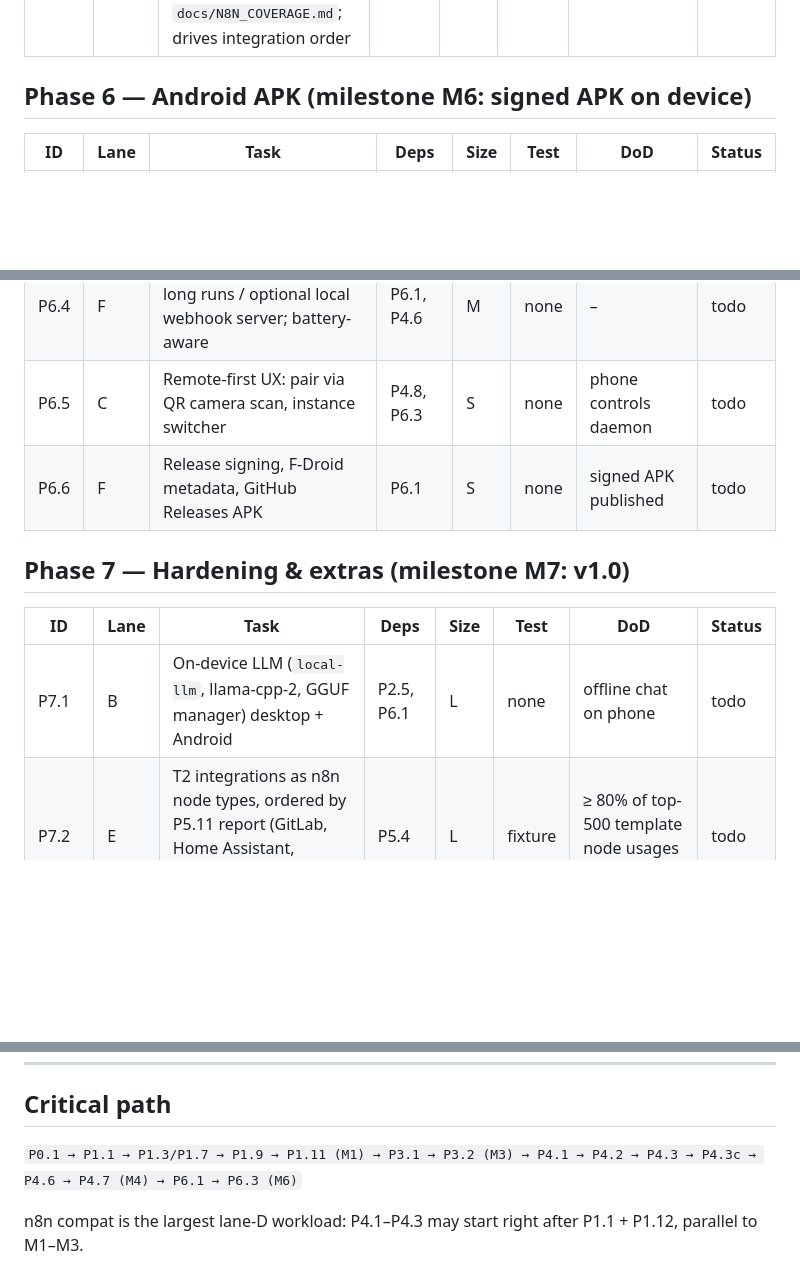
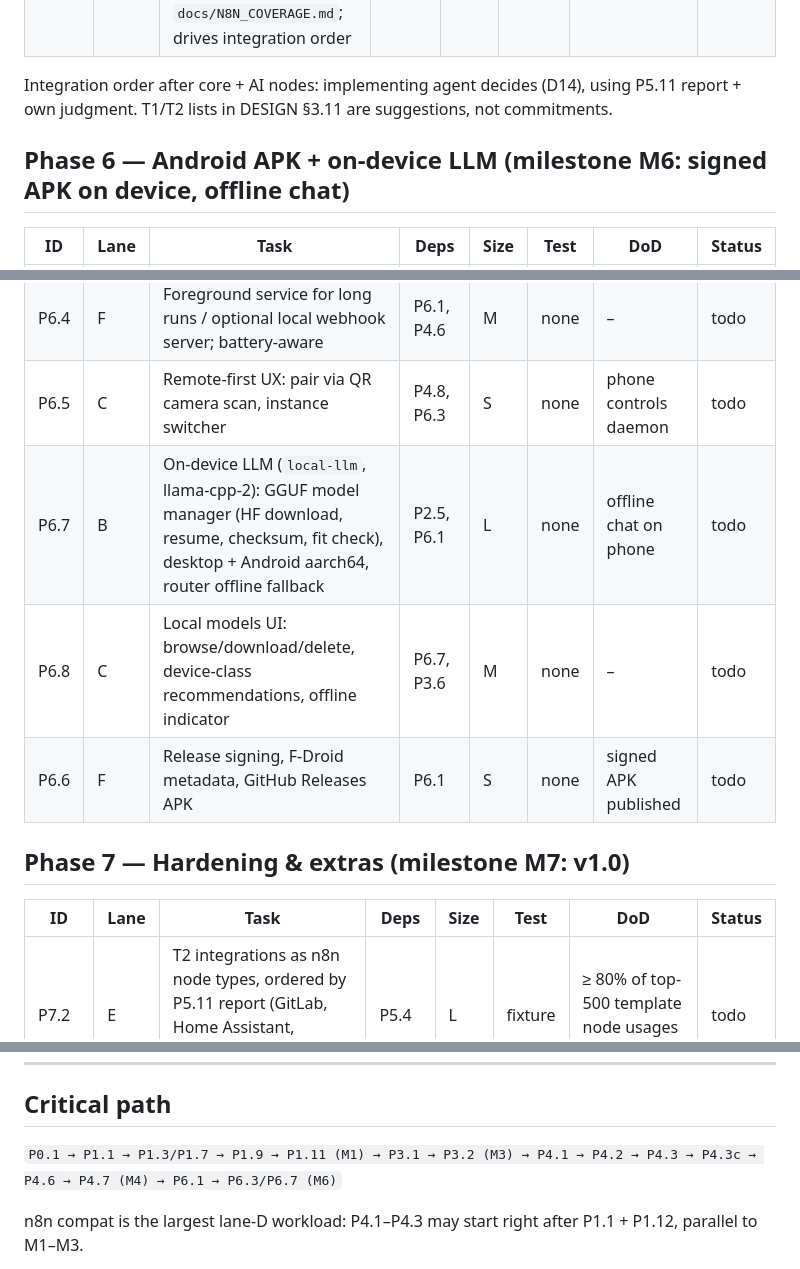
Before and after one commit to emircesur/Hokkabaz, a Markdown page: PLAN.md, 3 parts joined by grey strips. Rendered like a GitHub page; blank space fills up the shorter version.

```diff
--- a/PLAN.md
+++ b/PLAN.md
@@ -129,7 +130,9 @@ Rules:
 | P5.10 | D | Remote delegation: run unimplemented node types on configured n8n instance | P5.9 | M | none | flow with unsupported node runs end-to-end | todo |
 | P5.11 | D | Coverage report: rank node types by usage in n8n public templates, track % supported in `docs/N8N_COVERAGE.md`; drives integration order | P4.1b | S | none | report generated | todo |
 
-## Phase 6 — Android APK  (milestone **M6: signed APK on device**)
+Integration order after core + AI nodes: implementing agent decides (D14), using P5.11 report + own judgment. T1/T2 lists in DESIGN §3.11 are suggestions, not commitments.
+
+## Phase 6 — Android APK + on-device LLM  (milestone **M6: signed APK on device, offline chat**)
 
 | ID | Lane | Task | Deps | Size | Test | DoD | Status |
 |---|---|---|---|---|---|---|---|
@@ -138,13 +141,14 @@ Rules:
 | P6.3 | C | Mobile layouts: bottom nav, chat full-screen, inspector sheet, approvals via notifications | P3.2 | L | none | – | todo |
 | P6.4 | F | Foreground service for long runs / optional local webhook server; battery-aware | P6.1, P4.6 | M | none | – | todo |
 | P6.5 | C | Remote-first UX: pair via QR camera scan, instance switcher | P4.8, P6.3 | S | none | phone controls daemon | todo |
+| P6.7 | B | On-device LLM (`local-llm`, llama-cpp-2): GGUF model manager (HF download, resume, checksum, fit check), desktop + Android aarch64, router offline fallback | P2.5, P6.1 | L | none | offline chat on phone | todo |
+| P6.8 | C | Local models UI: browse/download/delete, device-class recommendations, offline indicator | P6.7, P3.6 | M | none | – | todo |
 | P6.6 | F | Release signing, F-Droid metadata, GitHub Releases APK | P6.1 | S | none | signed APK published | todo |
 
 ## Phase 7 — Hardening & extras  (milestone **M7: v1.0**)
 
 | ID | Lane | Task | Deps | Size | Test | DoD | Status |
 |---|---|---|---|---|---|---|---|
-| P7.1 | B | On-device LLM (`local-llm`, llama-cpp-2, GGUF manager) desktop + Android | P2.5, P6.1 | L | none | offline chat on phone | todo |
 | P7.2 | E | T2 integrations as n8n node types, ordered by P5.11 report (GitLab, Home Assistant, Nextcloud, Discord, Docker, Qdrant, …) | P5.4 | L | fixture | ≥ 80% of top-500 template node usages supported | todo |
 | P7.2b | D | Code node Python mode | P4.3b | M | fixture | – | todo |
 | P7.3 | E | JS/Python plugin SDK docs (jco, componentize-py) | P5.3 | S | none | – | todo |
@@ -156,7 +160,7 @@ Rules:
 
 ## Critical path
 
-`P0.1 → P1.1 → P1.3/P1.7 → P1.9 → P1.11 (M1) → P3.1 → P3.2 (M3) → P4.1 → P4.2 → P4.3 → P4.3c → P4.6 → P4.7 (M4) → P6.1 → P6.3 (M6)`
+`P0.1 → P1.1 → P1.3/P1.7 → P1.9 → P1.11 (M1) → P3.1 → P3.2 (M3) → P4.1 → P4.2 → P4.3 → P4.3c → P4.6 → P4.7 (M4) → P6.1 → P6.3/P6.7 (M6)`
 
 n8n compat is the largest lane-D workload: P4.1–P4.3 may start right after P1.1 + P1.12, parallel to M1–M3.
 
```
Also changed, not shown: other parts of PLAN.md (+2 -0 lines), DESIGN.md (+6 -6 lines).
